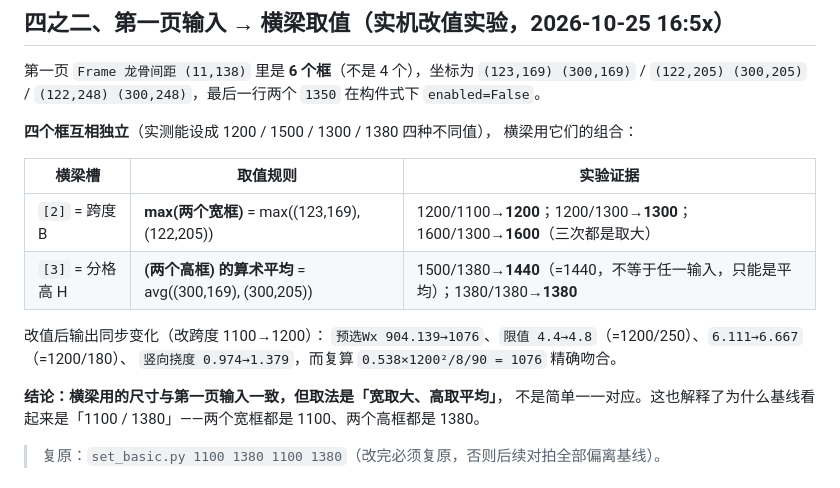
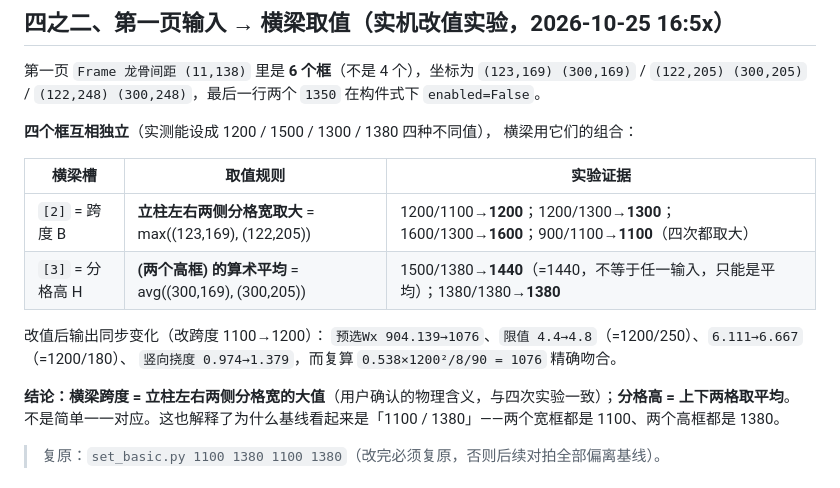
Before and after one commit to ey2h/SMHS-Cal-2, a Markdown page: docs/V31_BEAM_UI.md, the part around the change. GitHub-like rendering.

```diff
--- a/docs/V31_BEAM_UI.md
+++ b/docs/V31_BEAM_UI.md
@@ -296,14 +296,14 @@ V_v = 0x8B5ED0 1.3×g=0.00039 ；0x8B5EEF 1100×0.00039=0.429 ；
 
 | 横梁槽 | 取值规则 | 实验证据 |
 |---|---|---|
-| `[2]` = 跨度 B | **max(两个宽框)** = max((123,169), (122,205)) | 1200/1100→**1200**；1200/1300→**1300**；1600/1300→**1600**（三次都是取大） |
+| `[2]` = 跨度 B | **立柱左右两侧分格宽取大** = max((123,169), (122,205)) | 1200/1100→**1200**；1200/1300→**1300**；1600/1300→**1600**；900/1100→**1100**（四次都取大） |
 | `[3]` = 分格高 H | **(两个高框) 的算术平均** = avg((300,169), (300,205)) | 1500/1380→**1440**（=1440，不等于任一输入，只能是平均）；1380/1380→**1380** |
 
 改值后输出同步变化（改跨度 1100→1200）：
 `预选Wx 904.139→1076`、`限值 4.4→4.8`（=1200/250）、`6.111→6.667`（=1200/180）、
 `竖向挠度 0.974→1.379`，而复算 `0.538×1200²/8/90 = 1076` 精确吻合。
 
-**结论：横梁用的尺寸与第一页输入一致，但取法是「宽取大、高取平均」**，
+**结论：横梁跨度 = 立柱左右两侧分格宽的大值**（用户确认的物理含义，与四次实验一致）；**分格高 = 上下两格取平均**。
 不是简单一一对应。这也解释了为什么基线看起来是「1100 / 1380」——两个宽框都是 1100、两个高框都是 1380。
 
 > 复原：`set_basic.py 1100 1380 1100 1380`（改完必须复原，否则后续对拍全部偏离基线）。
```
Also changed, not shown: .workbuddy/memory/2026-10-25.md (+2 -1 lines), .workbuddy/memory/MEMORY.md (+1 -1 lines).
